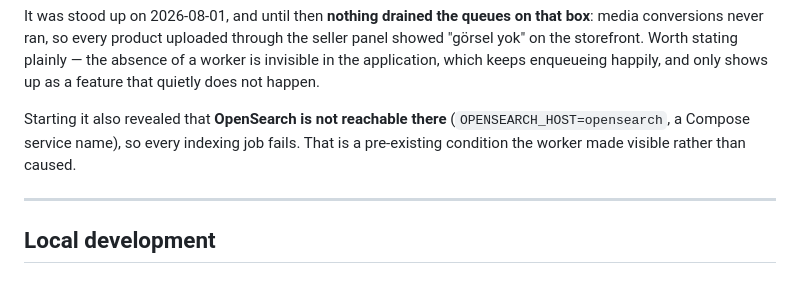
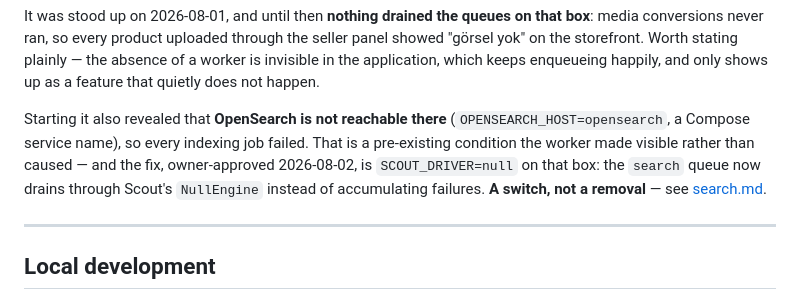
Before and after one commit to abdullahcetin07/marketplace, a Markdown page: docs/queues.md, the part around the change. Drawn GitHub-style.

```diff
--- a/docs/queues.md
+++ b/docs/queues.md
@@ -125,8 +125,11 @@ happily, and only shows up as a feature that quietly does not happen.
 
 Starting it also revealed that **OpenSearch is not reachable there**
 (`OPENSEARCH_HOST=opensearch`, a Compose service name), so every indexing job
-fails. That is a pre-existing condition the worker made visible rather than
-caused.
+failed. That is a pre-existing condition the worker made visible rather than
+caused — and the fix, owner-approved 2026-08-02, is `SCOUT_DRIVER=null` on that
+box: the `search` queue now drains through Scout's `NullEngine` instead of
+accumulating failures. **A switch, not a removal** — see
+[search.md](search.md).
 
 ---
 
```
Also changed, not shown: docs/search.md (+11 -0 lines), docs/storefront-deploy.md (+19 -10 lines).
